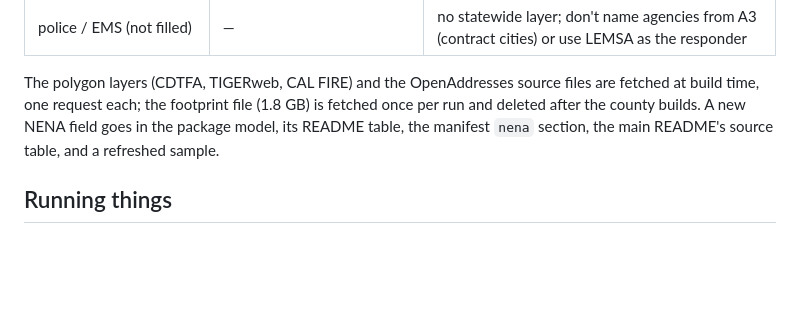
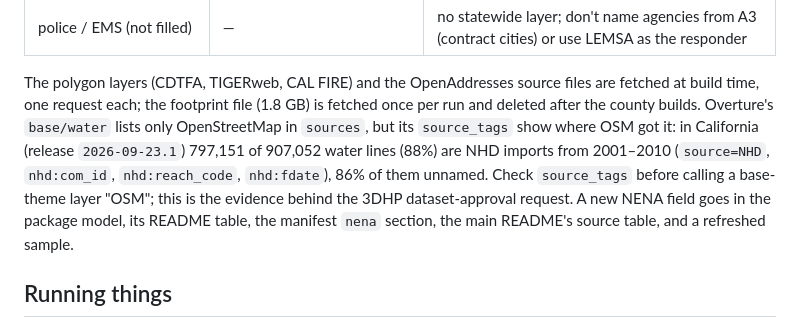
Before and after one commit to COF-RyLopez/ng911-pipeline, a Markdown page: AGENTS.md, the part around the change. Rendered like a GitHub page; blank space fills up the shorter version.

Commit message:
AGENTS.md: note the base/water provenance check (88% of CA water lines are NHD imports) (#77)
Claude-Session: https://claude.ai/code/session_01441HCvwTBCTp9dFkR9fspW

Co-authored-by: Claude <noreply@anthropic.com>

```diff
--- a/AGENTS.md
+++ b/AGENTS.md
@@ -47,6 +47,10 @@ Published: `https://pub-152dce9299c94555bb415d992fe120e7.r2.dev/` (R2, written o
 
 The polygon layers (CDTFA, TIGERweb, CAL FIRE) and the OpenAddresses source files are fetched at build time,
 one request each; the footprint file (1.8 GB) is fetched once per run and deleted after the county builds.
+Overture's `base/water` lists only OpenStreetMap in `sources`, but its `source_tags` show where OSM got it: in
+California (release `2026-09-23.1`) 797,151 of 907,052 water lines (88%) are NHD imports from 2001–2010
+(`source=NHD`, `nhd:com_id`, `nhd:reach_code`, `nhd:fdate`), 86% of them unnamed. Check `source_tags` before
+calling a base-theme layer "OSM"; this is the evidence behind the 3DHP dataset-approval request.
 A new NENA field goes in the package model, its README table, the manifest `nena` section, the main README's
 source table, and a refreshed sample.
 
```
